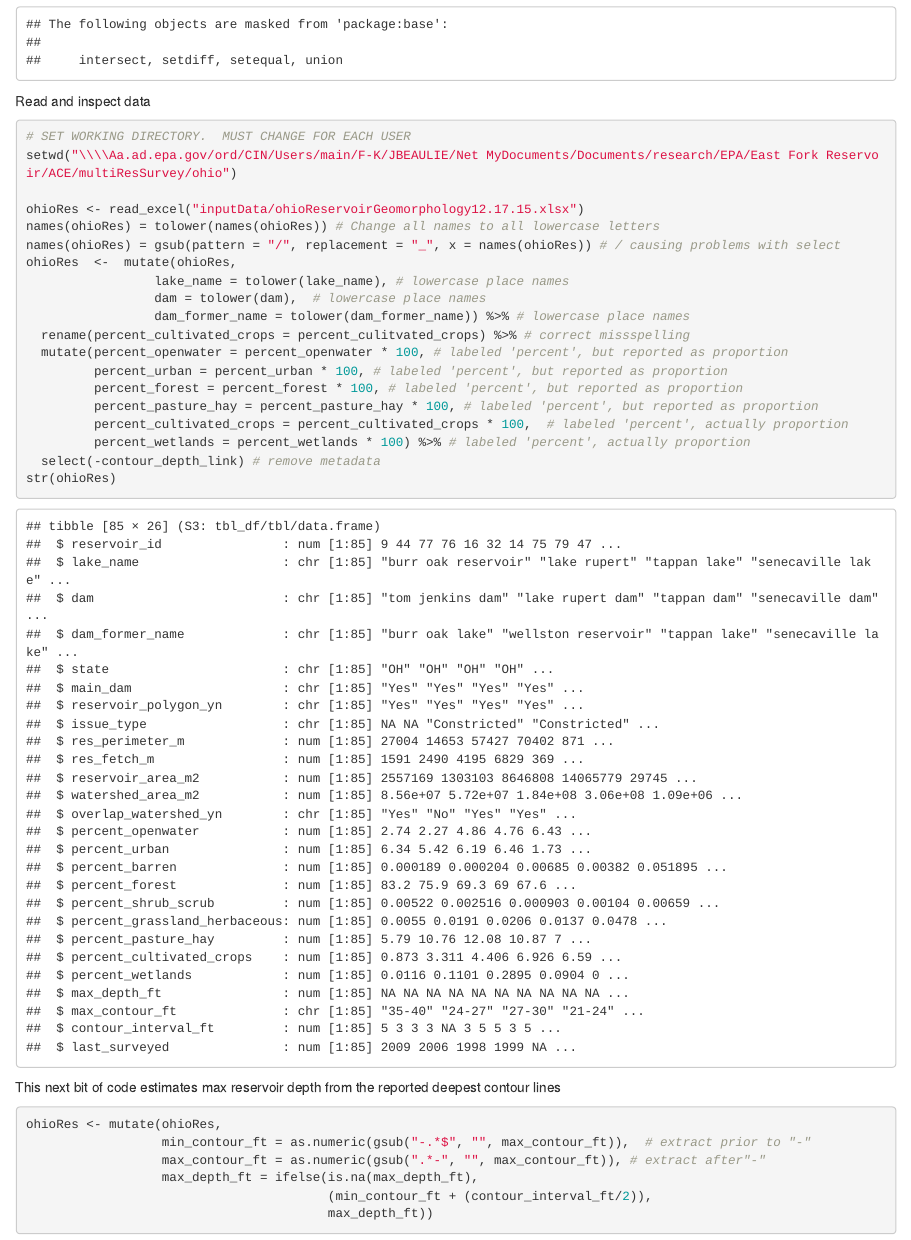
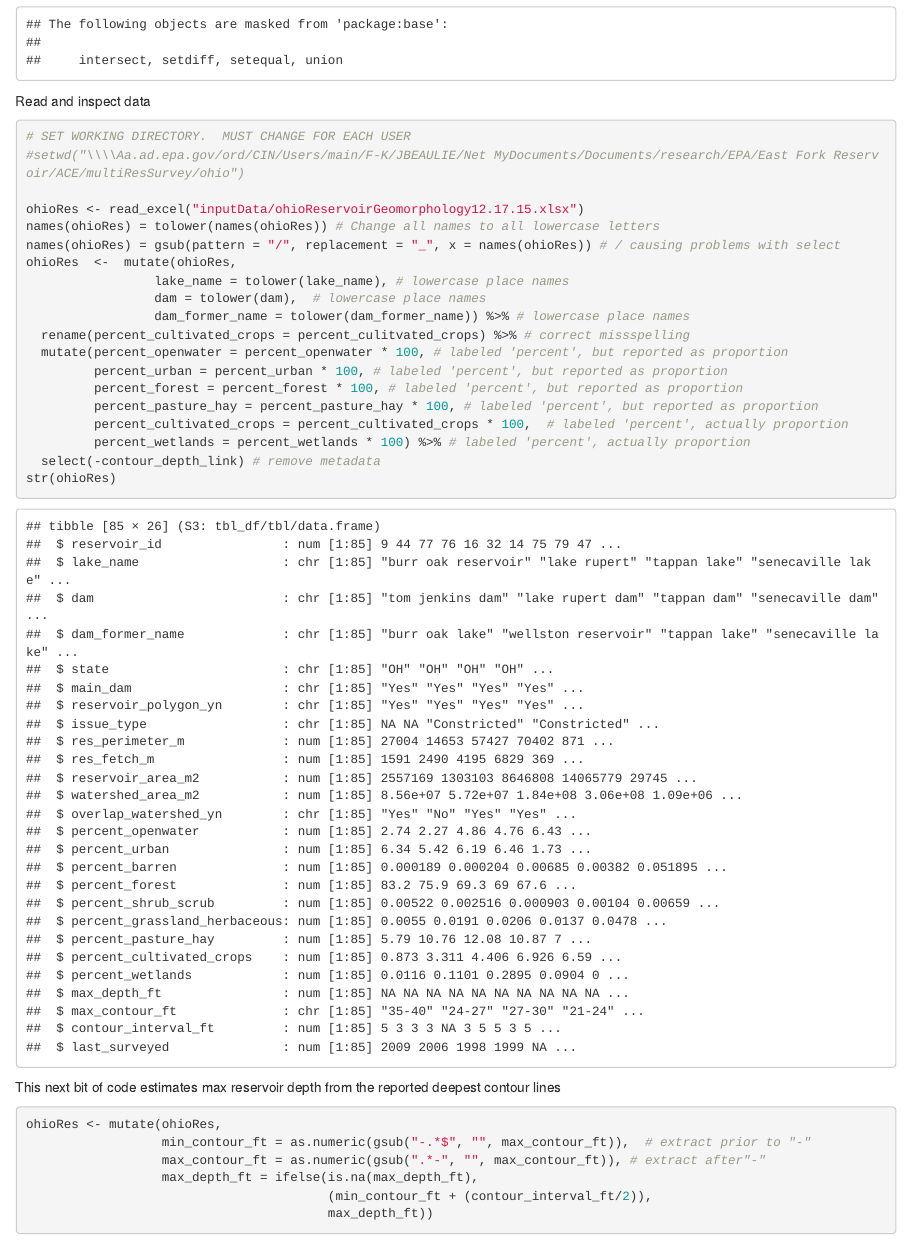
Before and after one commit to USEPA/mulitResSurvey, an R Markdown document (ohio2016/scriptsAndRmd/2016OhioSurveyDesign.Rmd): the page in a window 1100 px wide, from 1460 px down. Rendered offline with R 4.5, knitr and Pandoc, with nearby package versions; some code elsewhere in the file could not run offline.

Commit message:
Stage/commit/push demo.  No substantive changes made.

````diff
--- a/ohio2016/scriptsAndRmd/2016OhioSurveyDesign.Rmd
+++ b/ohio2016/scriptsAndRmd/2016OhioSurveyDesign.Rmd
@@ -41,7 +41,7 @@ library(dplyr)   # For data manipulation
 Read and inspect data
 ```{r}
 # SET WORKING DIRECTORY.  MUST CHANGE FOR EACH USER
-setwd("\\\\Aa.ad.epa.gov/ord/CIN/Users/main/F-K/JBEAULIE/Net MyDocuments/Documents/research/EPA/East Fork Reservoir/ACE/multiResSurvey/ohio")
+#setwd("\\\\Aa.ad.epa.gov/ord/CIN/Users/main/F-K/JBEAULIE/Net MyDocuments/Documents/research/EPA/East Fork Reservoir/ACE/multiResSurvey/ohio")
 
 ohioRes <- read_excel("inputData/ohioReservoirGeomorphology12.17.15.xlsx")
 names(ohioRes) = tolower(names(ohioRes)) # Change all names to all lowercase letters
````
